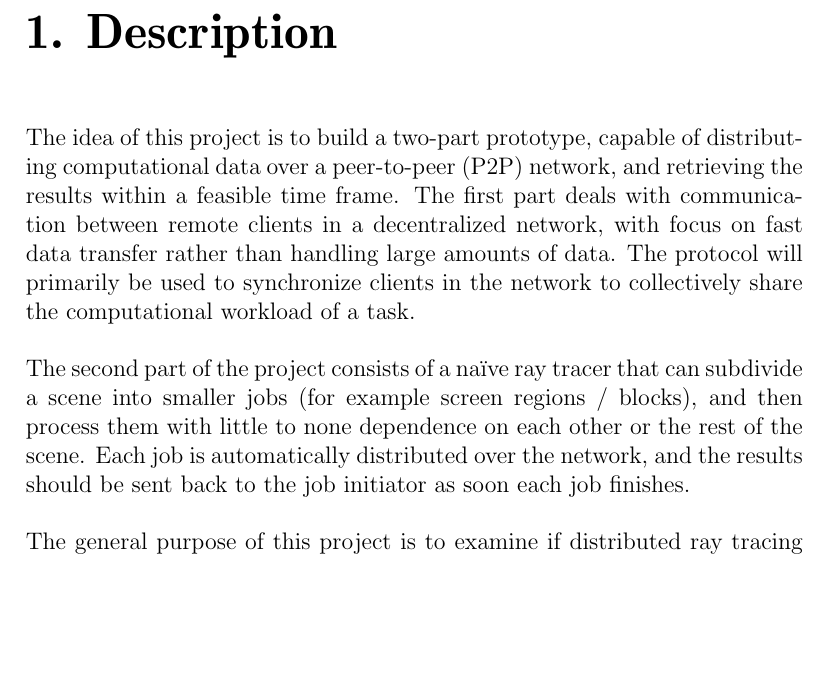
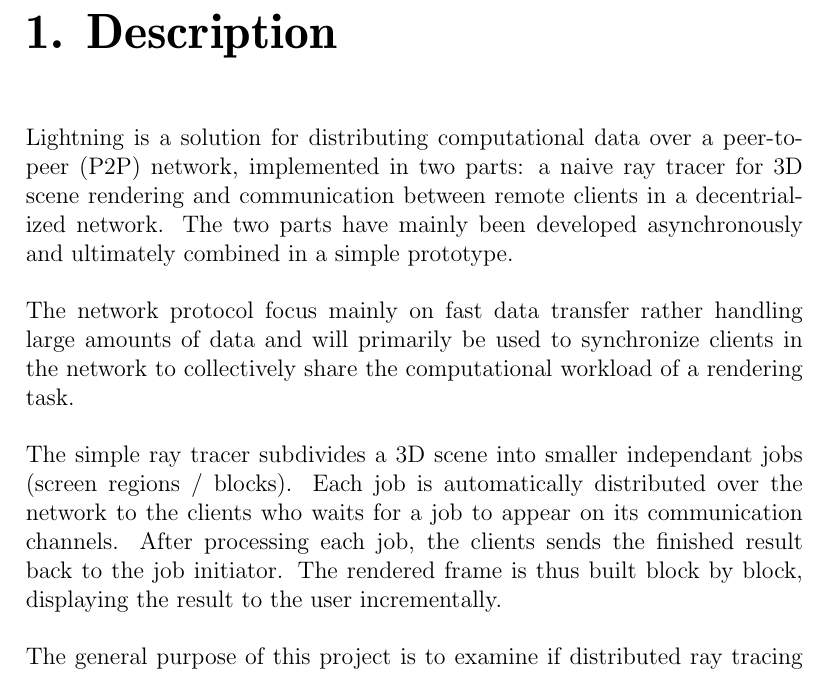
Before and after one commit to pxf/derp, a LaTeX thesis (Lightning/report/report.tex, which reads Lightning/report/tex/chapters/chapter1_introduction.tex): part of page 4 of 23, cut so that both start at the same text, the shorter picture padded with empty space. Compiled offline with pdfLaTeX.

Commit message:
introduction

```diff
--- a/Lightning/report/tex/chapters/chapter1_introduction.tex
+++ b/Lightning/report/tex/chapters/chapter1_introduction.tex
@@ -7,8 +7,10 @@
 % - Generic approach, but with specific implementation
 % - Academic study of relationship between network distribution cost vs. running on one computer?
 
-The idea of this project is to build a two-part prototype, capable of distributing computational data over a peer-to-peer (P2P) network, and retrieving the results within a feasible time frame. The first part deals with communication between remote clients in a decentralized network, with focus on fast data transfer rather than handling large amounts of data. The protocol will primarily be used to synchronize clients in the network to collectively share the computational workload of a task.
+Lightning is a solution for distributing computational data over a peer-to-peer (P2P) network, implemented in two parts: a naive ray tracer for 3D scene rendering and communication between remote clients in a decentrialized network. The two parts have mainly been developed asynchronously and ultimately combined in a simple prototype.
 
-The second part of the project consists of a naïve ray tracer that can subdivide a scene into smaller jobs (for example screen regions / blocks), and then process them with little to none dependence on each other or the rest of the scene. Each job is automatically distributed over the network, and the results should be sent back to the job initiator as soon each job finishes.
+The network protocol focus mainly on fast data transfer rather handling large amounts of data and will primarily be used to synchronize clients in the network to collectively share the computational workload of a rendering task.
+
+The simple ray tracer subdivides a 3D scene into smaller independant jobs (screen regions / blocks). Each job is automatically distributed over the network to the clients who waits for a job to appear on its communication channels. After processing each job, the clients sends the finished result back to the job initiator. The rendered frame is thus built block by block, displaying the result to the user incrementally.
 
 The general purpose of this project is to examine if distributed ray tracing calculations, over a P2P network, is able to reduce the render time of an arbitrarily complex 3D scene, compared to a regular local ray tracing solution. Implementing a new ray tracing application gives a deeper knowledge on ray tracing as a topic but also a greater freedom when incorporating it into the rest of the project, compared to existing ray tracing solutions.
```
